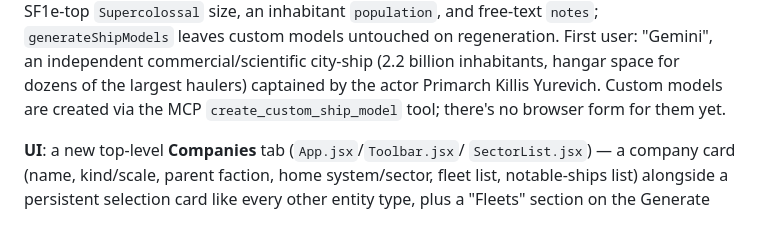
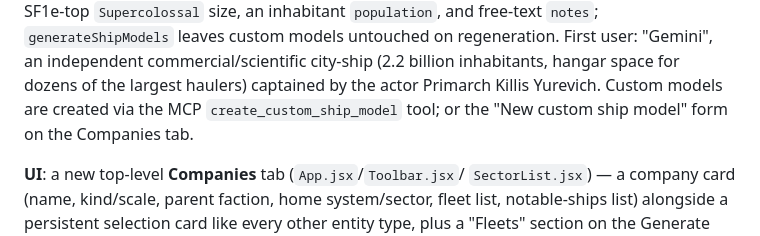
Before and after one commit to TheIgorMC/Starfinder_Interactive_Table, a Markdown page: GalaxyGen/README.md, the part around the change. Rendered like a GitHub page.

Commit message:
GalaxyGen: update README for custom ship model form
Co-Authored-By: Claude Sonnet 5 <noreply@anthropic.com>

```diff
--- a/GalaxyGen/README.md
+++ b/GalaxyGen/README.md
@@ -651,7 +651,7 @@ the SF1e-top `Supercolossal` size, an inhabitant `population`, and free-text
 First user: "Gemini", an independent commercial/scientific city-ship
 (2.2 billion inhabitants, hangar space for dozens of the largest haulers)
 captained by the actor Primarch Killis Yurevich. Custom models are created via
-the MCP `create_custom_ship_model` tool; there's no browser form for them yet.
+the MCP `create_custom_ship_model` tool; or the "New custom ship model" form on the Companies tab.
 
 **UI**: a new top-level **Companies** tab (`App.jsx`/`Toolbar.jsx`/
 `SectorList.jsx`) — a company card (name, kind/scale, parent faction, home
```
